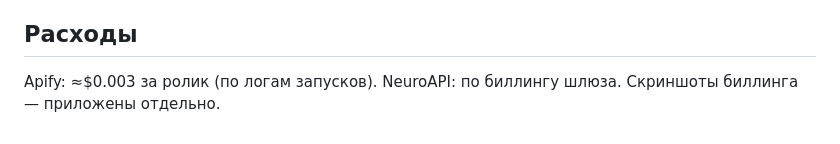
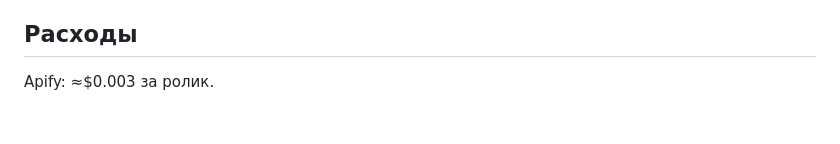
Before and after one commit to FedroVedro/Analysis-of-advertising-integrations-in-Instagram-Reels, a Markdown page: README.md, the part around the change. Drawn GitHub-style.

Commit message:
Simplify expenses section in README
Removed details about NeuroAPI billing and screenshot attachments.

```diff
--- a/README.md
+++ b/README.md
@@ -211,5 +211,4 @@ python eval/evaluate.py --logo-only  # без NeuroAPI: только логот
 
 ## Расходы
 
-Apify: ≈$0.003 за ролик (по логам запусков). NeuroAPI: по биллингу шлюза. Скриншоты биллинга —
-приложены отдельно.
+Apify: ≈$0.003 за ролик.
```
